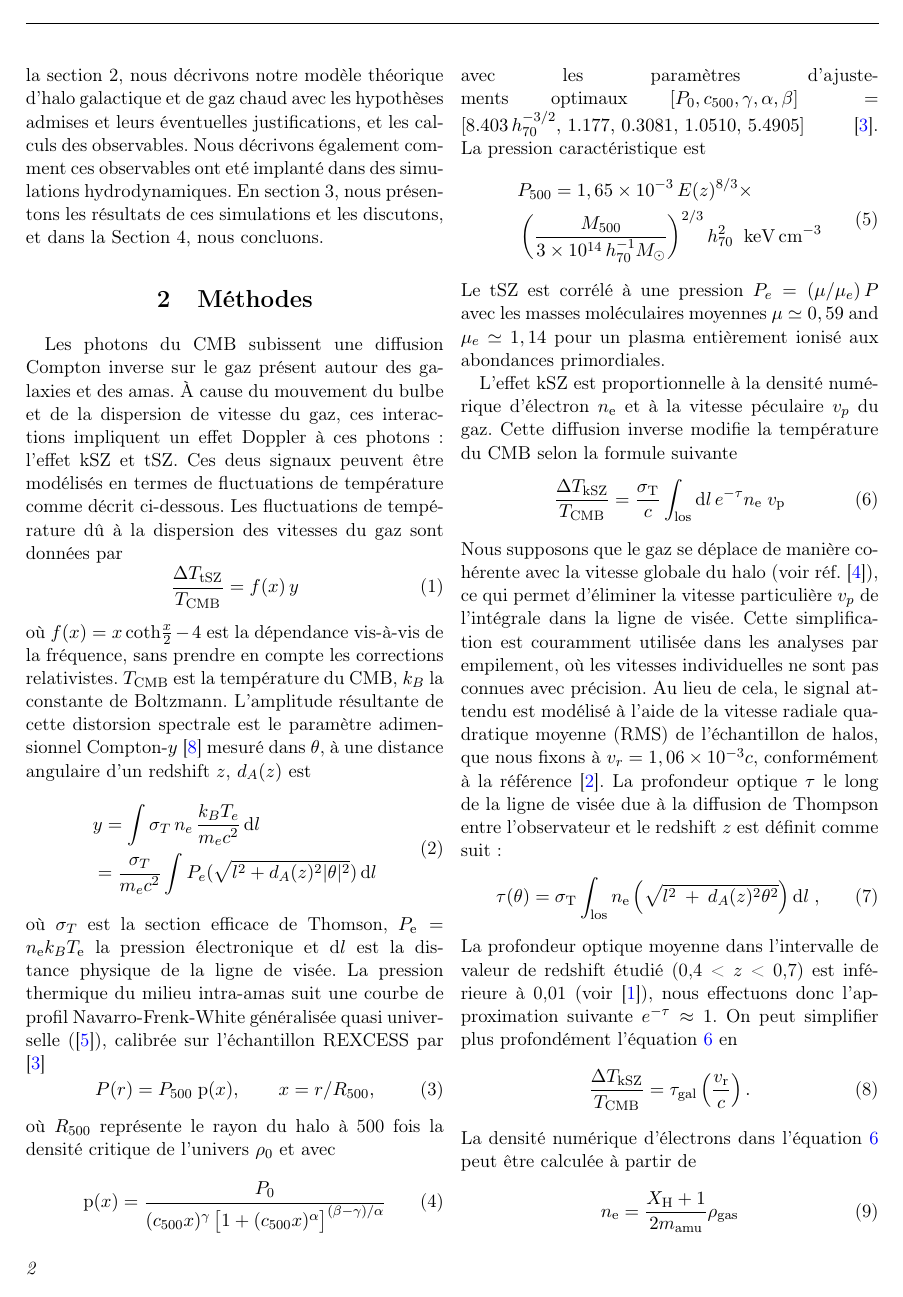
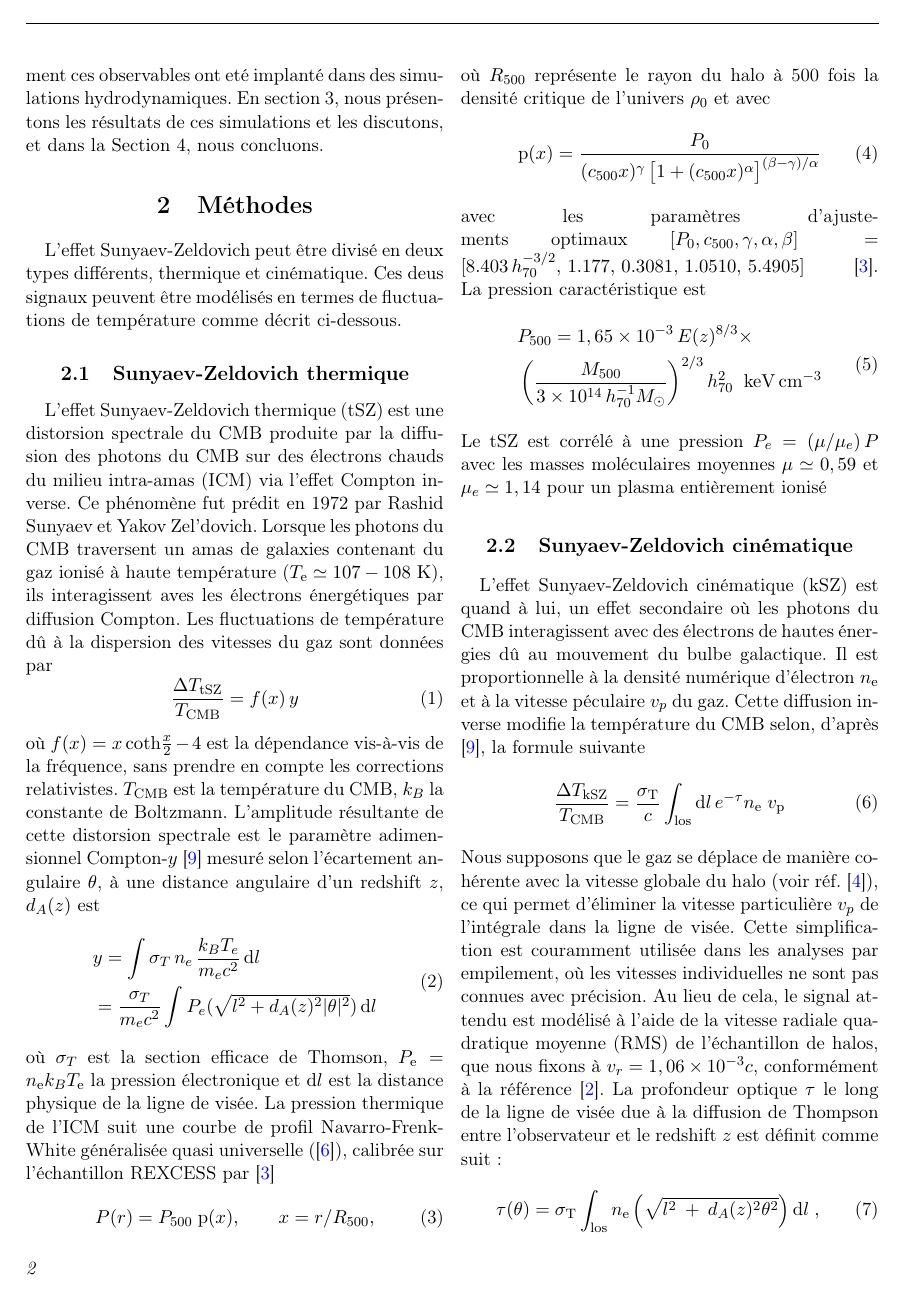
Before and after one commit to AdrikForgefeu/Stage-Magistere-LPSC, a LaTeX paper (LaTeX/Stage Magistère LPSC - Rapport.tex): page 2 of 3 before the commit and page 2 of 4 after it. Compiled offline with pdfLaTeX.

Commit message:
Update file

```diff
--- a/LaTeX/Stage Magistère LPSC - Rapport.tex
+++ b/LaTeX/Stage Magistère LPSC - Rapport.tex
@@ -100,15 +100,18 @@ La formation d'halos galactiques est un phénomène se déroulant à différente
 Ces deux effets sont utilisés comme observable (réf ?) pour rendre compte de la turbulence de la densité du gaz chaud et notamment de ses électrons qui le compose, ce qui m'a mené à poser la problématique de l'impact des électrons libres dans le gaz chaud diffus sur le rayonnement du CMB. Pour cela, je souhaite modéliser ces deux effets en traçant l'évolution de leurs fluctuations de température $T_\text{kSZ}$ et $T_\text{tSZ}$ correspondantes, en fonction de l'écartement angulaire $\theta$ par rapport au centre du halo, et comparer quantitativement lequel est plus impactant. Pour réaliser ce modèle j'ai, en premier lieu, utilisé le profil de distribution de gaz du modèle dit de baryonification de \cite{schneider2025baryonificationalternativehydrodynamicalsimulations} car il possède plusieurs paramètres ajustables notamment la masse du halo galactique choisi $M_{500}$, où le 500 désigne un facteur de concentration pour calculer la masse contenu dans une sphère avec 500 fois la densité critique de l'univers $\rho_0$.
 
-La structure de ce rapport est la suivante : dans la section 2, nous décrivons notre modèle théorique d'halo galactique et de gaz chaud avec les hypothèses admises et leurs éventuelles justifications, et les calculs des observables. Nous décrivons également comment ces observables ont eté implanté dans des simulations hydrodynamiques. En section 3, nous présentons les résultats de ces simulations et les discutons, et dans la Section 4, nous concluons.
+La structure de ce rapport est la suivante : dans la section \ref{Section2}, nous décrivons notre modèle théorique d'halo galactique et de gaz chaud avec les hypothèses admises et leurs éventuelles justifications, et les calculs des observables. Nous décrivons également comment ces observables ont eté implanté dans des simulations hydrodynamiques. En section 3, nous présentons les résultats de ces simulations et les discutons, et dans la Section 4, nous concluons.
 \section{Méthodes}
-Les photons du CMB subissent une diffusion Compton inverse sur le gaz présent autour des galaxies et des amas. À cause du mouvement du bulbe et de la dispersion de vitesse du gaz, ces interactions impliquent un effet Doppler à ces photons : l'effet kSZ et tSZ.
+\label{Section2}
+L'effet Sunyaev-Zeldovich peut être divisé en deux types différents, thermique et cinématique.
 Ces deus signaux peuvent être modélisés en termes de fluctuations de température comme décrit ci-dessous.
+\subsection{Sunyaev-Zeldovich thermique}
+L'effet Sunyaev-Zeldovich thermique (tSZ) est une distorsion spectrale du CMB produite par la diffusion des photons du CMB sur des électrons chauds du milieu intra-amas (ICM) via l'effet Compton inverse. Ce phénomène fut prédit en 1972 par Rashid Sunyaev et Yakov Zel'dovich. Lorsque les photons du CMB traversent un amas de galaxies contenant du gaz ionisé à haute température ($T_\text{e}\simeq107-108\ \unit{K}$), ils interagissent aves les électrons énergétiques par diffusion Compton.
 Les fluctuations de température dû à la dispersion des vitesses du gaz sont données par
 \begin{equation}
 \frac{\Delta T_\text{tSZ}}{T_\text{CMB}}=f(x)\, y
 \end{equation}
 où $f(x) = x\coth\!\frac{x}{2}-4$ est la dépendance vis-à-vis de la fréquence, sans prendre en compte les corrections relativistes. $T_\text{CMB}$ est la température du CMB, $k_B$ la constante de Boltzmann.
-L'amplitude résultante de cette distorsion spectrale est le paramètre adimensionnel Compton-$y$ \cite{Sunyaev_1972} mesuré dans $\theta$, à une distance angulaire d'un redshift $z$, $d_A(z)$ est
+L'amplitude résultante de cette distorsion spectrale est le paramètre adimensionnel Compton-$y$ \cite{Sunyaev_1972} mesuré selon l'écartement angulaire $\theta$, à une distance angulaire d'un redshift $z$, $d_A(z)$ est
 \begin{equation}
 \begin{split}
 & y = \int \sigma_T\, n_e\, \frac{k_B T_e}{m_e c^2}\, \deriv l \\
@@ -116,7 +119,7 @@ L'amplitude résultante de cette distorsion spectrale est le paramètre adimensi
 \end{split}
 \end{equation}
 où $\sigma_T$ est la section efficace de Thomson, $P_\text{e}=n_\text{e}k_BT_\text{e}$ la pression électronique et $\deriv l$ est la distance physique de la ligne de visée.
-La pression thermique du milieu intra-amas suit une courbe de profil Navarro-Frenk-White généralisée quasi universelle (\cite{Nagai_2007}), calibrée sur l'échantillon REXCESS par \cite{Arnaud_2010}
+La pression thermique de l'ICM suit une courbe de profil Navarro-Frenk-White généralisée quasi universelle (\cite{Nagai_2007}), calibrée sur l'échantillon REXCESS par \cite{Arnaud_2010}
 \begin{equation}
 P(r) = P_{500}\; \text{p}(x), \qquad x = r/R_{500},
 \end{equation}
@@ -131,10 +134,11 @@ avec les paramètres d'ajustements optimaux $[P_0,c_{500},\gamma,\alpha,\beta] =
 & \left(\frac{M_{500}}{3\times10^{14}\,h_{70}^{-1}M_\odot}\right)^{2/3} h_{70}^{2}\;\;{\rm keV\,cm^{-3}}
 \end{split}
 \end{equation}
-Le tSZ est corrélé à une pression $P_e = (\mu/\mu_e)\,P$ avec les masses moléculaires moyennes $\mu\simeq0,59$ and $\mu_e\simeq1,14$ pour un plasma entièrement ionisé aux abondances primordiales.
+Le tSZ est corrélé à une pression $P_e = (\mu/\mu_e)\,P$ avec les masses moléculaires moyennes $\mu\simeq0,59$ et $\mu_e\simeq1,14$ pour un plasma entièrement ionisé
 
-L'effet kSZ est proportionnelle à la densité numérique d'électron $n_\text{e}$ et à la vitesse péculaire $v_p$ du gaz.
-Cette diffusion inverse modifie la température du CMB selon la formule suivante
+\subsection{Sunyaev-Zeldovich cinématique}
+L'effet Sunyaev-Zeldovich cinématique (kSZ) est quand à lui, un effet secondaire où les photons du CMB interagissent avec des électrons de hautes énergies dû au mouvement du bulbe galactique. Il est proportionnelle à la densité numérique d'électron $n_\text{e}$ et à la vitesse péculaire $v_p$ du gaz.
+Cette diffusion inverse modifie la température du CMB selon, d'après \cite{Sunyaev_1972}, la formule suivante
 \begin{equation}
 \label{eqDeltakSZ}
 \frac{\Delta T_\text{kSZ}}{T_\text{CMB}}=\frac{\sigma_\text{T}}{c}\int_\text{los} \deriv l\,e^{-\tau} n_\text{e} \; v_\text{p}
@@ -147,4 +151,3 @@ La profondeur optique moyenne dans l'intervalle de valeur de redshift étudié (
 \begin{equation}
 \frac{\Delta T_{\mathrm{kSZ}}}{T_{\mathrm{CMB}}}=\tau_{\mathrm{gal}}\left(\frac{v_\mathrm{r}}{c}\right).
 \end{equation}
-La densité numérique d'électrons dans l'équation \ref{eqDeltakSZ} peut être calculée à partir de
```
Also changed, not shown: LaTeX/Stage Magistère LPSC - Rapport.tex (15 more changed lines).
